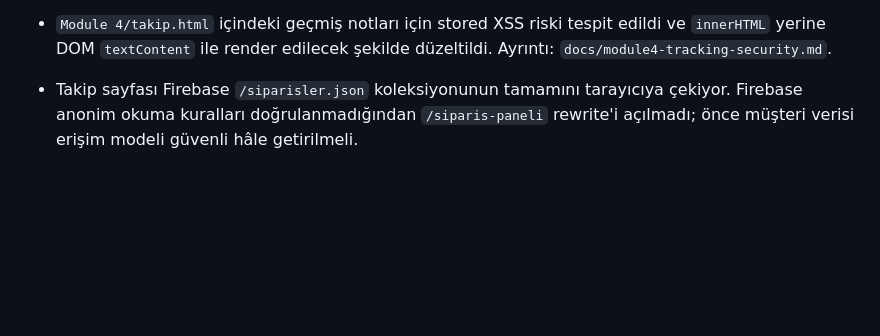
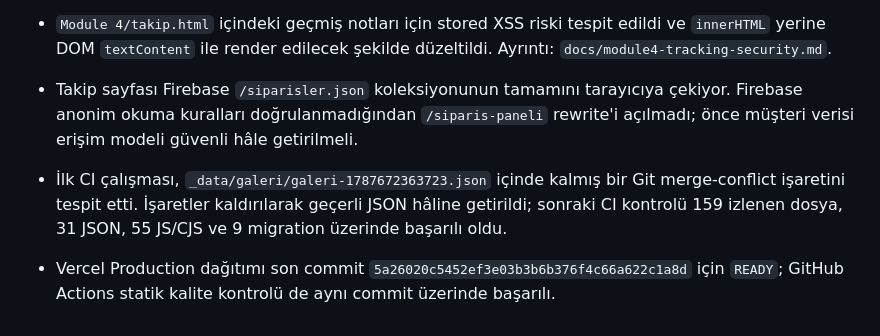
Before and after one commit to Andromeda012/Insta_Deployment, a Markdown page: docs/cleanup-inventory.md, the part around the change. GitHub-like rendering; blank space fills up the shorter version.

Commit message:
docs: record clean CI verification

```diff
--- a/docs/cleanup-inventory.md
+++ b/docs/cleanup-inventory.md
@@ -118,3 +118,6 @@ Bir sonraki temizlik adımı, `api/photoroom-campaign.js` endpoint'inin tüm HTM
 
 - `Module 4/takip.html` içindeki geçmiş notları için stored XSS riski tespit edildi ve `innerHTML` yerine DOM `textContent` ile render edilecek şekilde düzeltildi. Ayrıntı: `docs/module4-tracking-security.md`.
 - Takip sayfası Firebase `/siparisler.json` koleksiyonunun tamamını tarayıcıya çekiyor. Firebase anonim okuma kuralları doğrulanmadığından `/siparis-paneli` rewrite'i açılmadı; önce müşteri verisi erişim modeli güvenli hâle getirilmeli.
+
+- İlk CI çalışması, `_data/galeri/galeri-1787672363723.json` içinde kalmış bir Git merge-conflict işaretini tespit etti. İşaretler kaldırılarak geçerli JSON hâline getirildi; sonraki CI kontrolü 159 izlenen dosya, 31 JSON, 55 JS/CJS ve 9 migration üzerinde başarılı oldu.
+- Vercel Production dağıtımı son commit `5a26020c5452ef3e03b3b6b376f4c66a622c1a8d` için `READY`; GitHub Actions statik kalite kontrolü de aynı commit üzerinde başarılı.
```
